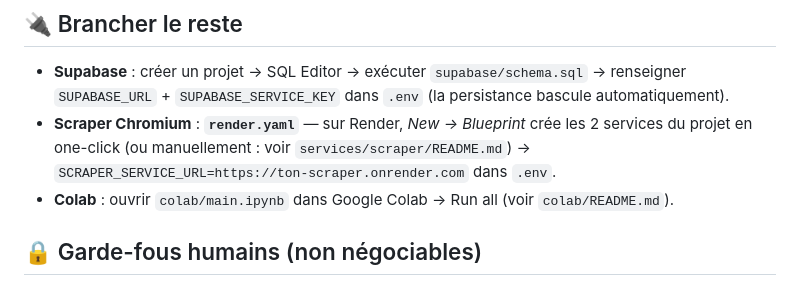
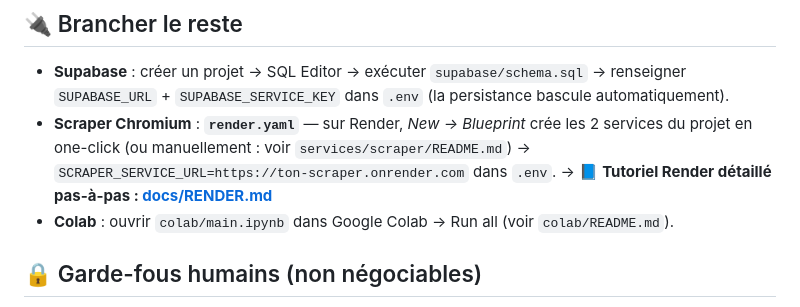
Before and after one commit to Snowoo-2z/AI-improves-itself, a Markdown page: README.md, the part around the change. GitHub-like rendering.

```diff
--- a/README.md
+++ b/README.md
@@ -77,6 +77,7 @@ relais (les autres clés = fallback automatique).
 - **Scraper Chromium** : **`render.yaml`** — sur Render, *New → Blueprint* crée les 2
   services du projet en one-click (ou manuellement : voir `services/scraper/README.md`) →
   `SCRAPER_SERVICE_URL=https://ton-scraper.onrender.com` dans `.env`.
+  → 📘 **Tutoriel Render détaillé pas-à-pas : [docs/RENDER.md](docs/RENDER.md)**
 - **Colab** : ouvrir `colab/main.ipynb` dans Google Colab → Run all (voir `colab/README.md`).
 
 ## 🔒 Garde-fous humains (non négociables)
```
Also changed, not shown: docs/RENDER.md (added, +233 -0 lines).
